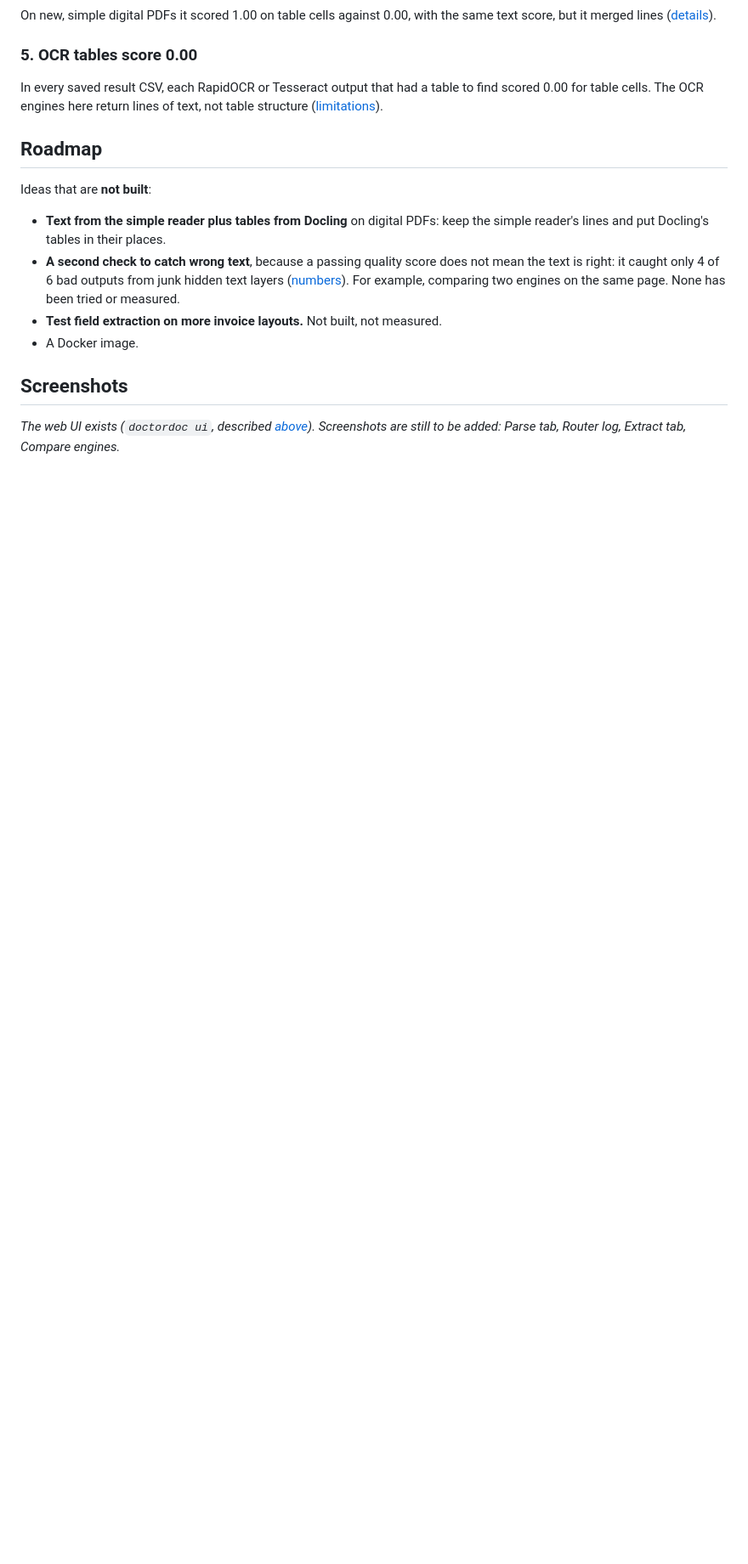
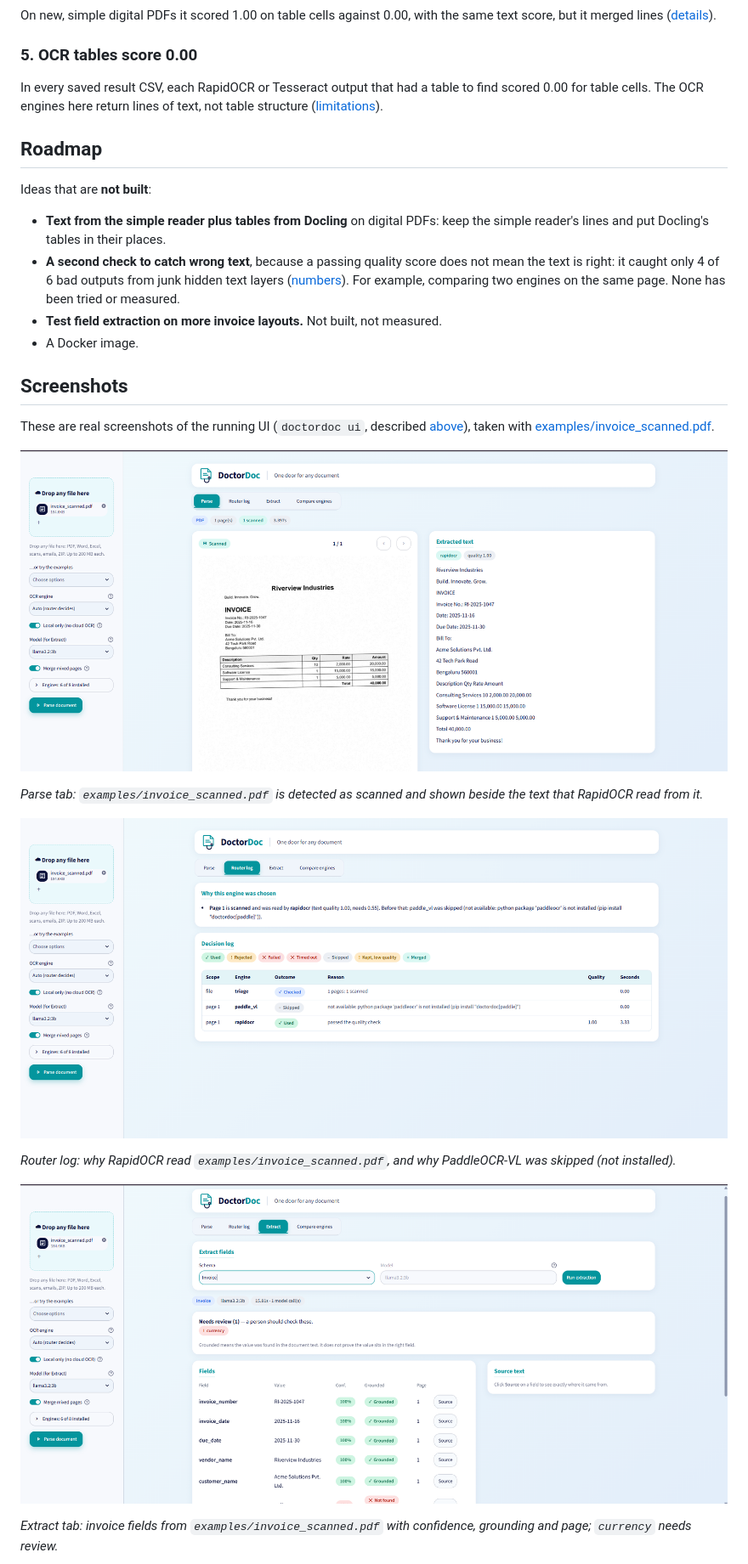
Before and after one commit to alphindas/DoctorDoc, a Markdown page: README.md, the part around one of its changes. Shown at 85% size. Rendered like a GitHub page; pictures changed too: docs/images/ui-extract.png (added), docs/images/ui-parse.png (added), docs/images/ui-router-log.png (added); blank space fills up the shorter version.

Commit message:
README: add four screenshots of the web UI
The Parse tab, Router log, Extract tab and Compare engines, taken with
examples/invoice_scanned.pdf. Each has a one-line caption. They replace the
note that screenshots were still to be added.

```diff
--- a/README.md
+++ b/README.md
@@ -750,5 +750,18 @@ Ideas that are **not built**:
 
 ## Screenshots
 
-_The web UI exists (`doctordoc ui`, described [above](#web-ui-doctordoc-ui)). Screenshots are still to be added:
-Parse tab, Router log, Extract tab, Compare engines._
+These are real screenshots of the running UI (`doctordoc ui`, described [above](#web-ui-doctordoc-ui)), taken with
+[examples/invoice_scanned.pdf](examples/invoice_scanned.pdf).
+
+![Parse tab of the DoctorDoc web UI](docs/images/ui-parse.png)
+
+_Parse tab: `examples/invoice_scanned.pdf` is detected as scanned and shown beside the text that RapidOCR read from it._
+
+![Router log tab of the DoctorDoc web UI](docs/images/ui-router-log.png)
+
+_Router log: why RapidOCR read `examples/invoice_scanned.pdf`, and why PaddleOCR-VL was skipped (not installed)._
+
+![Extract tab of the DoctorDoc web UI](docs/images/ui-extract.png)
+
+_Extract tab: invoice fields from `examples/invoice_scanned.pdf` with confidence, grounding and page; `currency` needs review._
+
```
Also changed, not shown: other parts of README.md (+3 -0 lines), docs/images/ui-compare.png (added).
